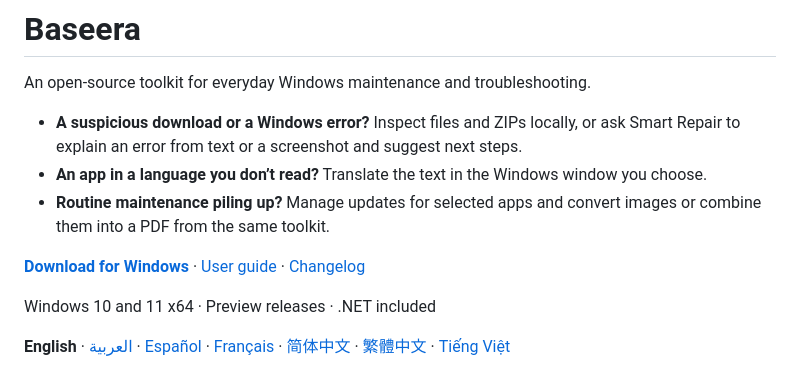
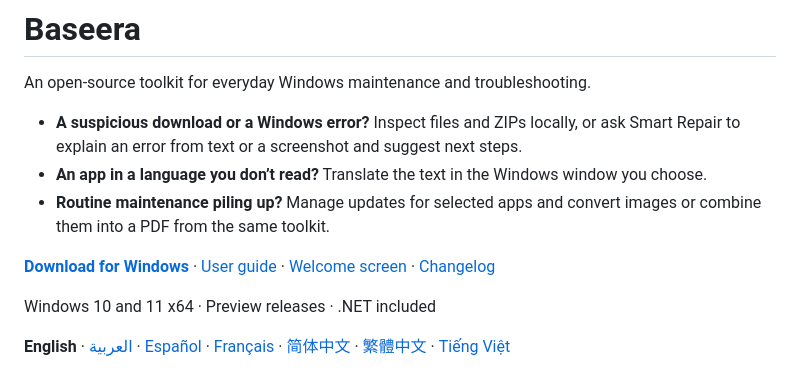
Before and after one commit to yabs117/baseera, a Markdown page: README.md, the part around the change. Drawn GitHub-style.

Commit message:
Show the English dark-theme welcome screen
Add the PNG captured from the 6.5.0 Windows development build and link it from the README and user guide.

```diff
--- a/README.md
+++ b/README.md
@@ -6,7 +6,7 @@ An open-source toolkit for everyday Windows maintenance and troubleshooting.
 - **An app in a language you don’t read?** Translate the text in the Windows window you choose.
 - **Routine maintenance piling up?** Manage updates for selected apps and convert images or combine them into a PDF from the same toolkit.
 
-**[Download for Windows](https://github.com/yabs117/baseera/releases)** · [User guide](docs/USER-GUIDE.md) · [Changelog](docs/CHANGELOG.md)
+**[Download for Windows](https://github.com/yabs117/baseera/releases)** · [User guide](docs/USER-GUIDE.md) · [Welcome screen](docs/USER-GUIDE.md#welcome-screen) · [Changelog](docs/CHANGELOG.md)
 
 Windows 10 and 11 x64 · Preview releases · .NET included
 
```
Also changed, not shown: docs/RELEASE-6.5.0.md (+1 -1 lines), docs/USER-GUIDE.md (+6 -0 lines), docs/images/baseera-6.5.0-welcome-en-dark.png (added).
